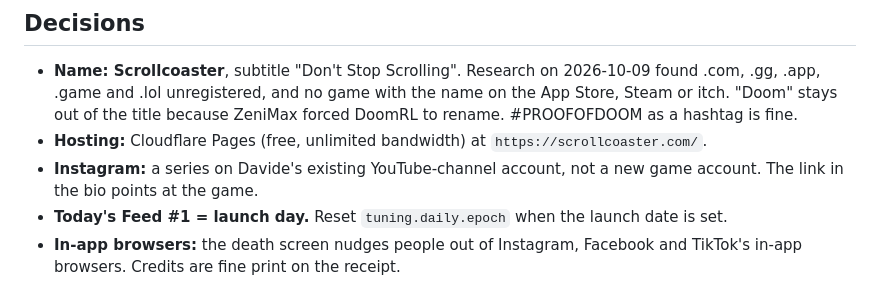
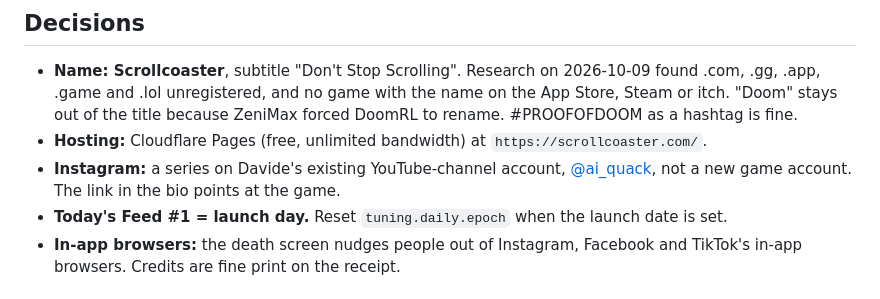
Before and after one commit to davide97g/doomsday-surfers, a Markdown page: docs/web-launch.md, the part around the change. Rendered like a GitHub page.

Commit message:
docs/web-launch: Instagram account is @ai_quack
Co-Authored-By: Claude Opus 5.5 <noreply@anthropic.com>

```diff
--- a/docs/web-launch.md
+++ b/docs/web-launch.md
@@ -4,7 +4,7 @@
 
 - **Name: Scrollcoaster**, subtitle "Don't Stop Scrolling". Research on 2026-10-09 found .com, .gg, .app, .game and .lol unregistered, and no game with the name on the App Store, Steam or itch. "Doom" stays out of the title because ZeniMax forced DoomRL to rename. #PROOFOFDOOM as a hashtag is fine.
 - **Hosting:** Cloudflare Pages (free, unlimited bandwidth) at `https://scrollcoaster.com/`.
-- **Instagram:** a series on Davide's existing YouTube-channel account, not a new game account. The link in the bio points at the game.
+- **Instagram:** a series on Davide's existing YouTube-channel account, [@ai_quack](https://www.instagram.com/ai_quack/), not a new game account. The link in the bio points at the game.
 - **Today's Feed #1 = launch day.** Reset `tuning.daily.epoch` when the launch date is set.
 - **In-app browsers:** the death screen nudges people out of Instagram, Facebook and TikTok's in-app browsers. Credits are fine print on the receipt.
 
```
